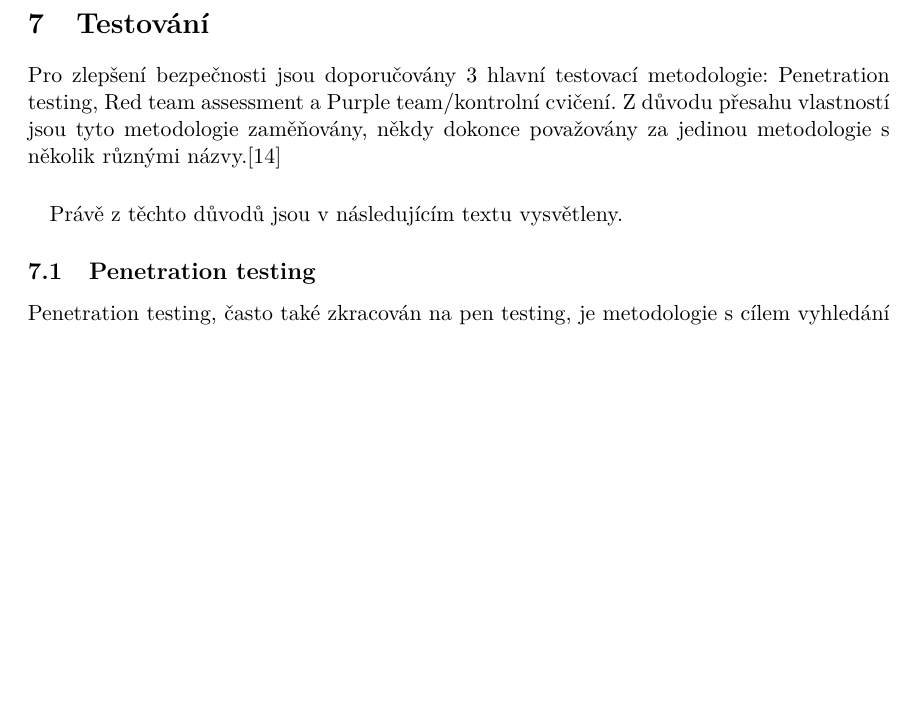
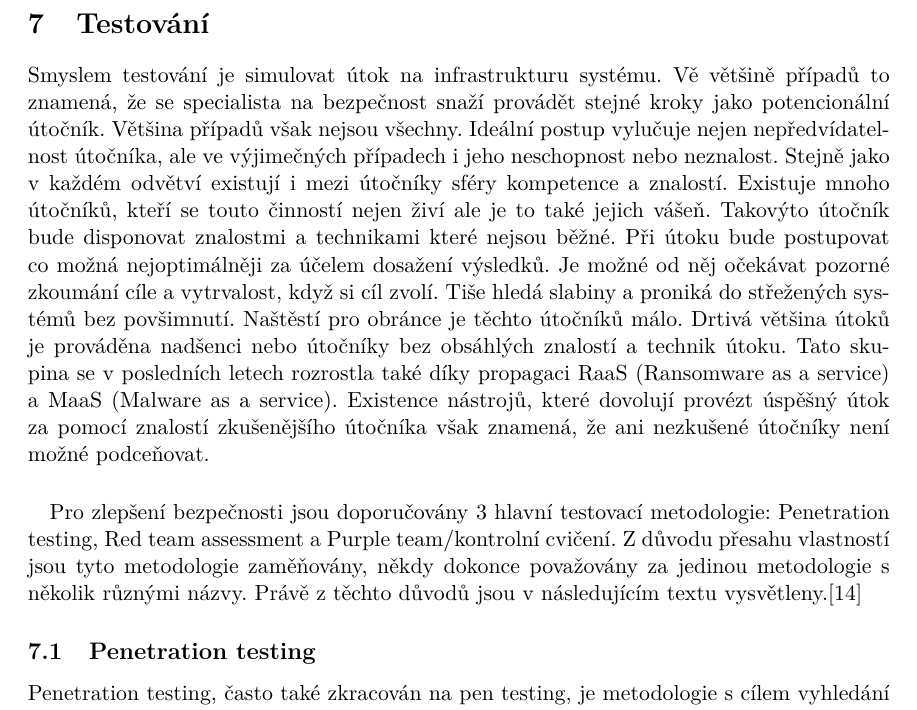
Before and after one commit to bonscji1/tex_UHK_bonsch_diplomka_red_team, a LaTeX thesis (main.tex, which reads acronyms.tex, content.tex): part of page 15 of 29, cut so that both start at the same text, the shorter picture padded with empty space. Compiled offline with pdfLaTeX.

Commit message:
some work

```diff
--- a/acronyms.tex
+++ b/acronyms.tex
@@ -19,7 +19,16 @@
   short=DNS,
   long=Domain Name System
 }
+\DeclareAcronym{RaaS}{
+  short=RaaS,
+  long=Ransomware as a service
+}
+\DeclareAcronym{MaaS}{
+  short=MaaS,
+  long=Malware as a service
+}
 
+%todo del
 \DeclareAcronym{URL}{
   short=URL,
   long=Uniform Resource Locator
--- a/content.tex
+++ b/content.tex
@@ -232,11 +232,28 @@ příchozí naopak pro posílání příkazů již nainstalovanému malware nebo
 % TODO WRITER: text in between?
 
 \section{Testování}
-Pro zlepšení bezpečnosti jsou doporučovány 3 hlavní testovací metodologie: Penetration testing, Red team assessment a Purple team/kontrolní cvičení.
-Z důvodu přesahu vlastností jsou tyto metodologie zaměňovány, někdy dokonce považovány za jedinou metodologie s několik různými názvy.\cite{securityInteligence_pen_test_red_team_purple_team}
+Smyslem testování je simulovat útok na infrastrukturu systému.
+Vě většině případů to znamená, že se specialista na bezpečnost snaží provádět stejné kroky jako potencionální útočník.
+Většina případů však nejsou všechny.
+Ideální postup vylučuje nejen nepředvídatelnost útočníka, ale ve výjimečných případech i jeho neschopnost nebo neznalost.
+Stejně jako v každém odvětví existují i mezi útočníky sféry kompetence a znalostí.
+Existuje mnoho útočníků, kteří se touto činností nejen živí ale je to také jejich vášeň.
+Takovýto útočník bude disponovat znalostmi a technikami které nejsou běžné.
+Při útoku bude postupovat co možná nejoptimálněji za účelem dosažení výsledků.
+Je možné od něj očekávat pozorné zkoumání cíle a vytrvalost, když si cíl zvolí.
+Tiše hledá slabiny a proniká do střežených systémů bez povšimnutí.
+Naštěstí pro obránce je těchto útočníků málo.
+Drtivá většina útoků je prováděna nadšenci nebo útočníky bez obsáhlých znalostí a technik útoku.
+Tato skupina se v posledních letech rozrostla také díky propagaci \firstac{RaaS} a \firstac{MaaS}.
+Existence nástrojů, které dovolují provézt úspěšný útok za pomocí znalostí zkušenějšího útočníka však znamená, že ani nezkušené útočníky není možné podceňovat.
+
+
+
 
 \paragraph{}
-Právě z těchto důvodů jsou v následujícím textu vysvětleny.
+Pro zlepšení bezpečnosti jsou doporučovány 3 hlavní testovací metodologie: Penetration testing, Red team assessment a Purple team/kontrolní cvičení.
+Z důvodu přesahu vlastností jsou tyto metodologie zaměňovány, někdy dokonce považovány za jedinou metodologie s několik různými názvy.
+Právě z těchto důvodů jsou v následujícím textu vysvětleny.\cite{securityInteligence_pen_test_red_team_purple_team}
 
 \subsection{Penetration testing}
 
```
